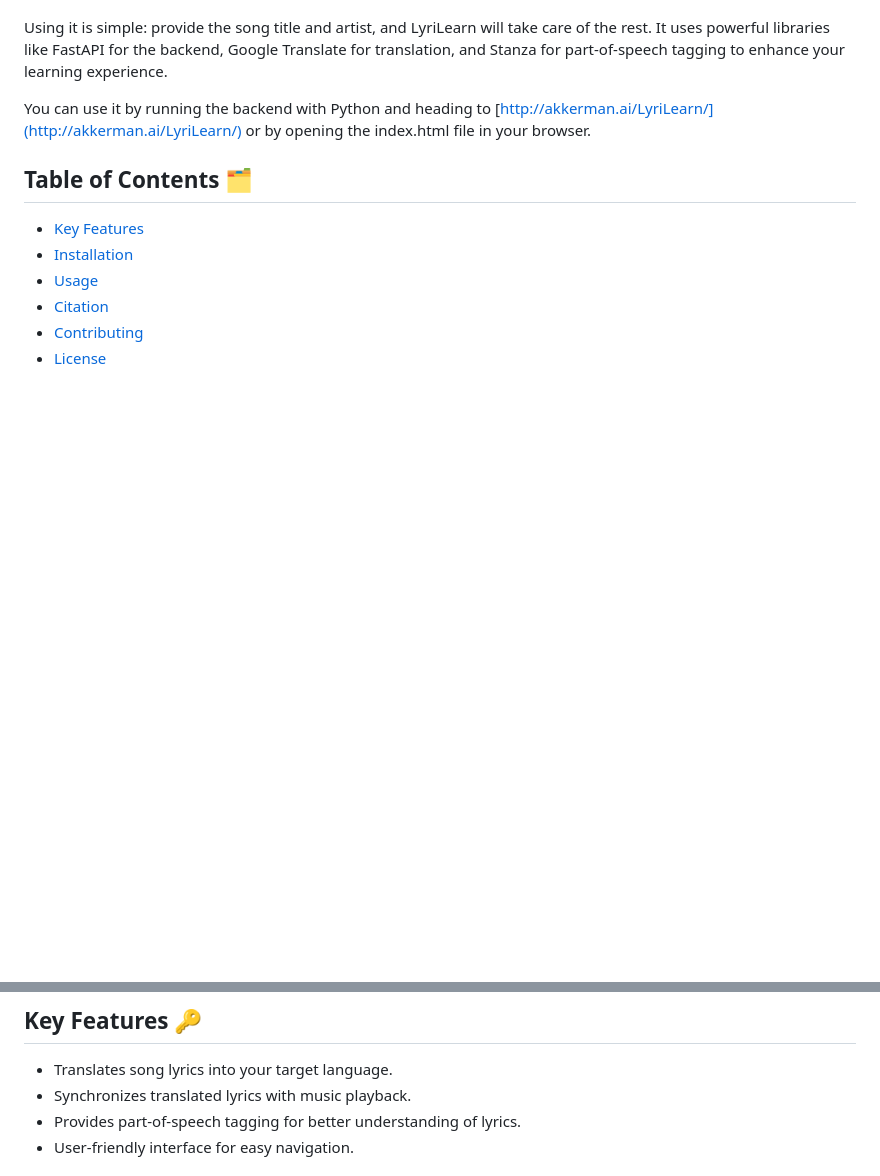
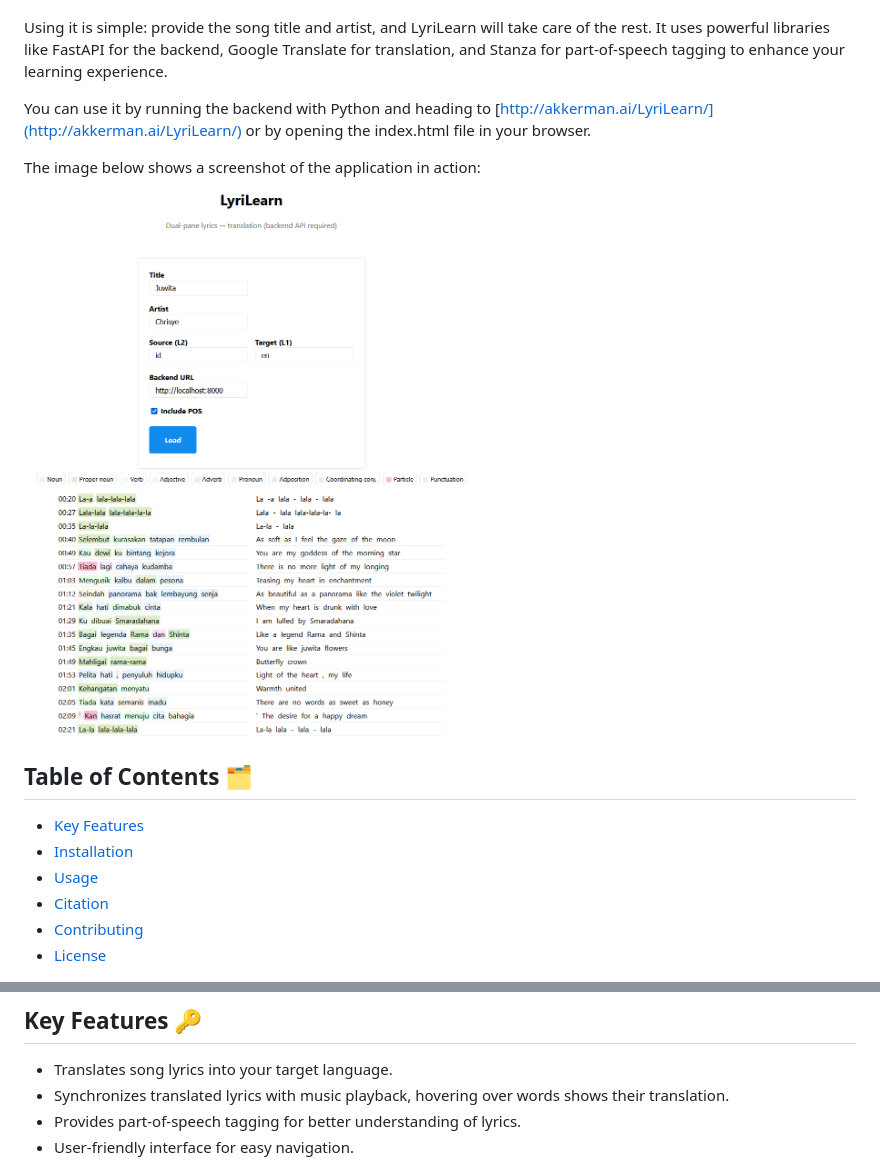
Before and after one commit to StephanAkkerman/LyriLearn, a Markdown page: README.md, 2 parts joined by grey strips. GitHub-like rendering; pictures changed too: img/screenshot.png (added); blank space fills up the shorter version.

Commit message:
Add screenshot

```diff
--- a/README.md
+++ b/README.md
@@ -18,6 +18,9 @@ Using it is simple: provide the song title and artist, and LyriLearn will take c
 
 You can use it by running the backend with Python and heading to [http://akkerman.ai/LyriLearn/](http://akkerman.ai/LyriLearn/) or by opening the index.html file in your browser.
 
+The image below shows a screenshot of the application in action:
+![LyriLearn Screenshot](img/screenshot.png)
+
 ## Table of Contents 🗂
 
 - [Key Features](#key-features)
@@ -30,7 +33,7 @@ You can use it by running the backend with Python and heading to [http://akkerma
 ## Key Features 🔑
 
 - Translates song lyrics into your target language.
-- Synchronizes translated lyrics with music playback.
+- Synchronizes translated lyrics with music playback, hovering over words shows their translation.
 - Provides part-of-speech tagging for better understanding of lyrics.
 - User-friendly interface for easy navigation.
 
```
